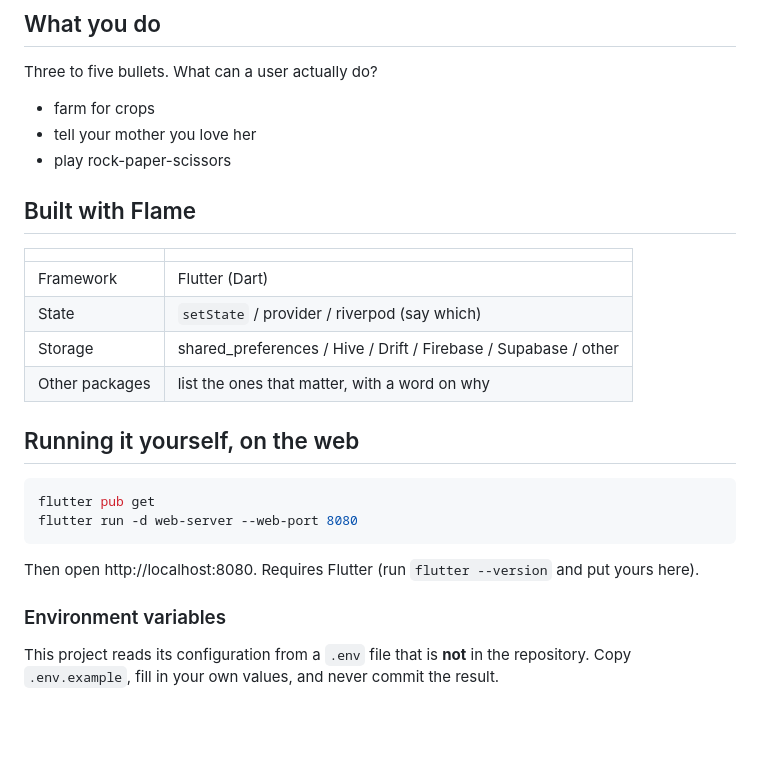
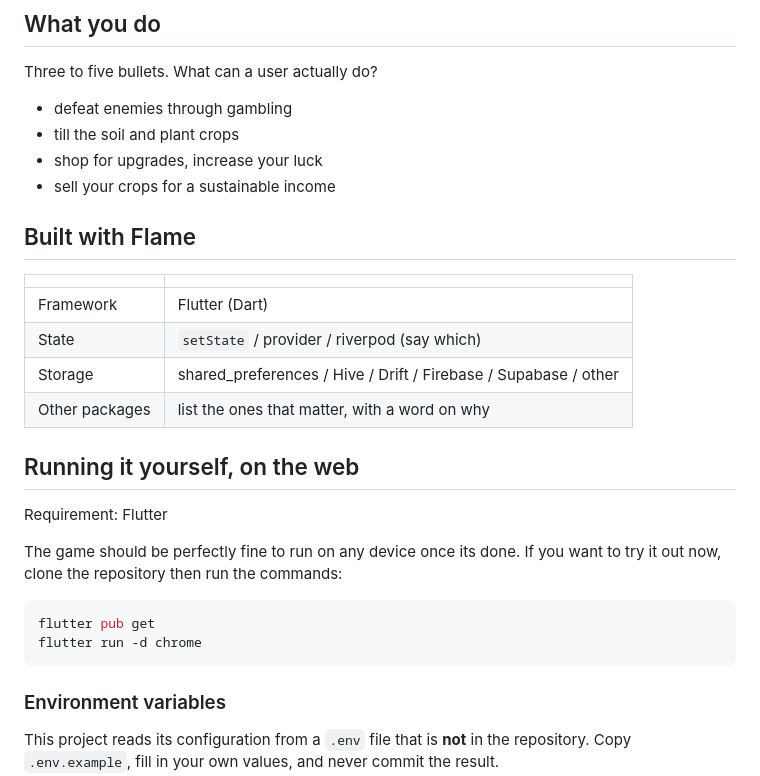
Before and after one commit to Aonnoes/eppy-island, a Markdown page: README.md, the part around the change. Drawn GitHub-style; blank space fills up the shorter version.

Commit message:
Enhance README with new features and setup instructions
Updated gameplay features and running instructions.

````diff
--- a/README.md
+++ b/README.md
@@ -25,9 +25,10 @@ this paragraph with them:
 
 Three to five bullets. What can a user actually do?
 
-- farm for crops
-- tell your mother you love her
-- play rock-paper-scissors
+- defeat enemies through gambling
+- till the soil and plant crops
+- shop for upgrades, increase your luck
+- sell your crops for a sustainable income
 
 <!-- TODO: at the end of week 2 -->
 ## Built with Flame
@@ -42,13 +43,14 @@ Three to five bullets. What can a user actually do?
 <!-- TODO: at the end of week 2, it should run on any device -->
 ## Running it yourself, on the web
 
+Requirement: Flutter
+
+The game should be perfectly fine to run on any device once its done. If you want to try it out now, clone the repository then run the commands:
+
 ```bash
 flutter pub get
-flutter run -d web-server --web-port 8080
+flutter run -d chrome
 ```
-
-Then open http://localhost:8080. Requires Flutter (run `flutter --version` and
-put yours here).
 
 <!-- TODO: at the end of week 2 -->
 ### Environment variables
````
